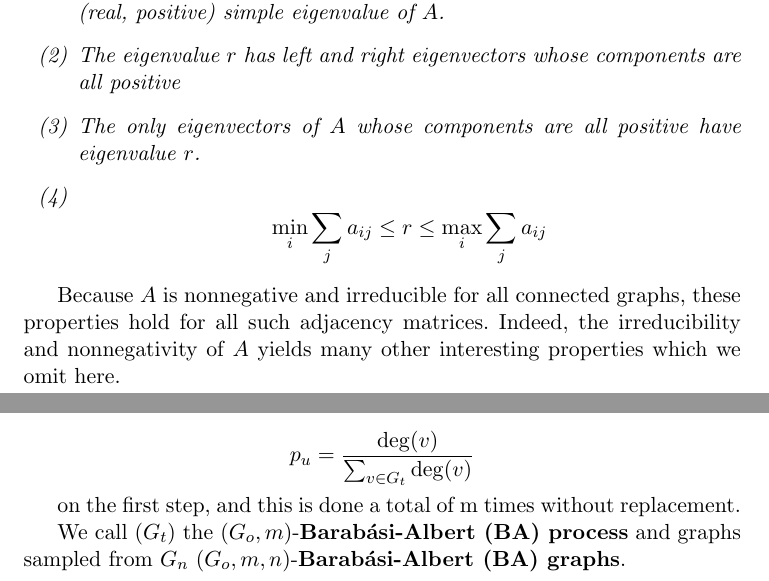
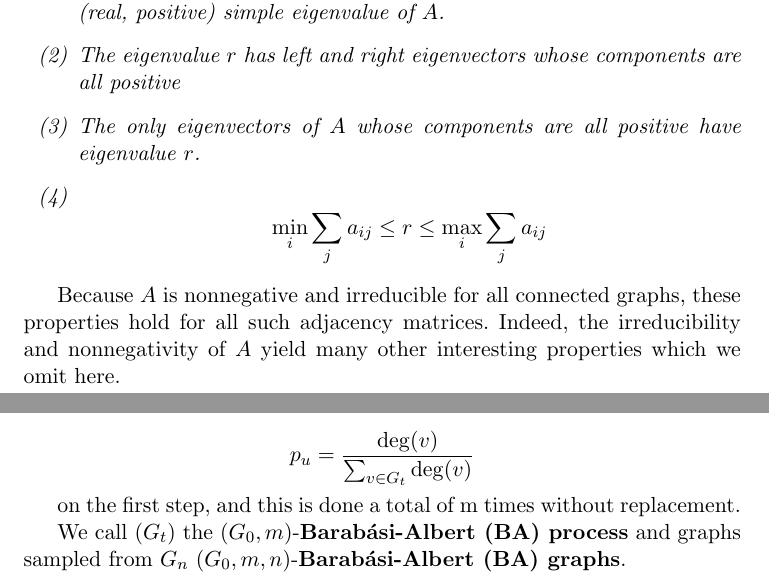
Before and after one commit to jepugs/mqp-latex, a LaTeX thesis (Main.tex, which reads src/2-Graph-Theory.tex): two parts of pages 10 and 13 of 55, joined at a grey line, cut so that both start at the same text. Compiled offline with pdfLaTeX.

Commit message:
Permanently finished Chapter 2

```diff
--- a/src/2-Graph-Theory.tex
+++ b/src/2-Graph-Theory.tex
@@ -189,10 +190,9 @@ these additional properties of $A$.
   \end{enumerate}
 \end{theorem}
 
-Because $A$ is nonnegative and irreducible for all connected graphs, these
-properties hold for all such adjacency matrices. Indeed, the irreducibility and
-nonnegativity of $A$ yields many other interesting properties which we omit
-here.
+Because $A$ is nonnegative and irreducible for all connected graphs, these properties hold for all
+such adjacency matrices. Indeed, the irreducibility and nonnegativity of $A$ yield many other
+interesting properties which we omit here.
 
 \begin{definition}
   The \textbf{spectral gap} of a matrix $A$ is $\max_{i,j}|\lambda_i - \lambda_j|$, where
@@ -408,8 +408,8 @@ practical data sets.
 
   on the first step, and this is done a total of m times without replacement.
 
-  We call $(G_t)$ the $(G_o,m)$-\textbf{Barab\'asi-Albert (BA) process} and graphs
-  sampled from $G_n$ $(G_o,m,n)$-\textbf{Barab\'asi-Albert (BA) graphs}.
+  We call $(G_t)$ the $(G_0,m)$-\textbf{Barab\'asi-Albert (BA) process} and graphs
+  sampled from $G_n$ $(G_0,m,n)$-\textbf{Barab\'asi-Albert (BA) graphs}.
 \end{definition}
 
 This type of model, where edges to a new vertex are drawn with non-uniform
```
Also changed, not shown: src/2-Graph-Theory.tex (7 more changed lines).
